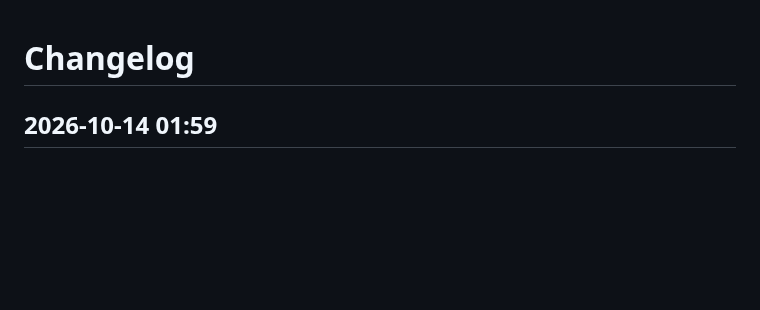
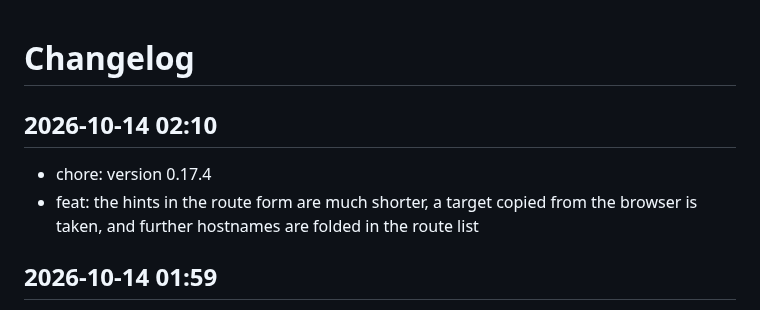
Before and after one commit to Marschux/Caddyman, a Markdown page: CHANGELOG.md, the part around the change. Rendered like a GitHub page; blank space fills up the shorter version.

Commit message:
docs: update changelog

```diff
--- a/CHANGELOG.md
+++ b/CHANGELOG.md
@@ -1,4 +1,9 @@
 # Changelog
+
+## 2026-10-14 02:10
+- chore: version 0.17.4
+- feat: the hints in the route form are much shorter, a target copied from the browser is taken, and further hostnames are folded in the route list
+
 
 ## 2026-10-14 01:59
 - chore: version 0.17.0
```
